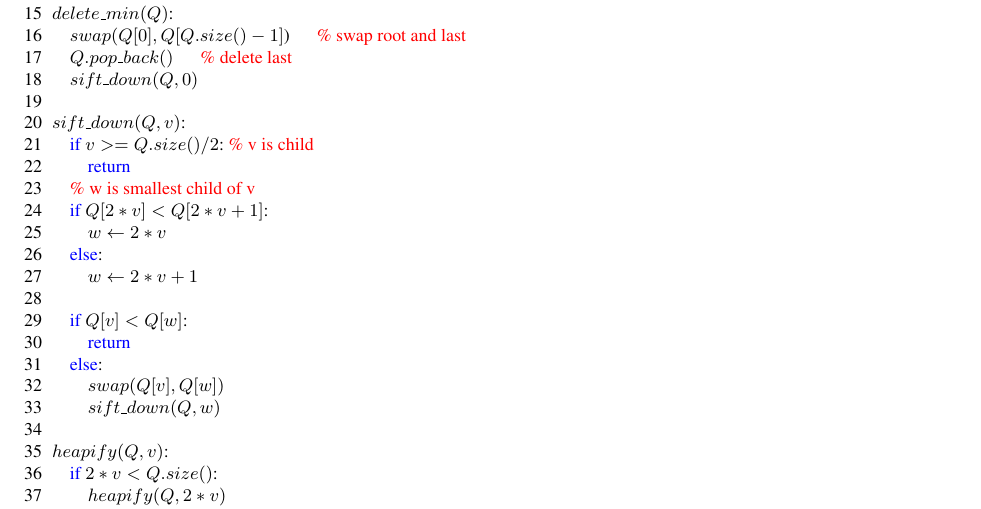
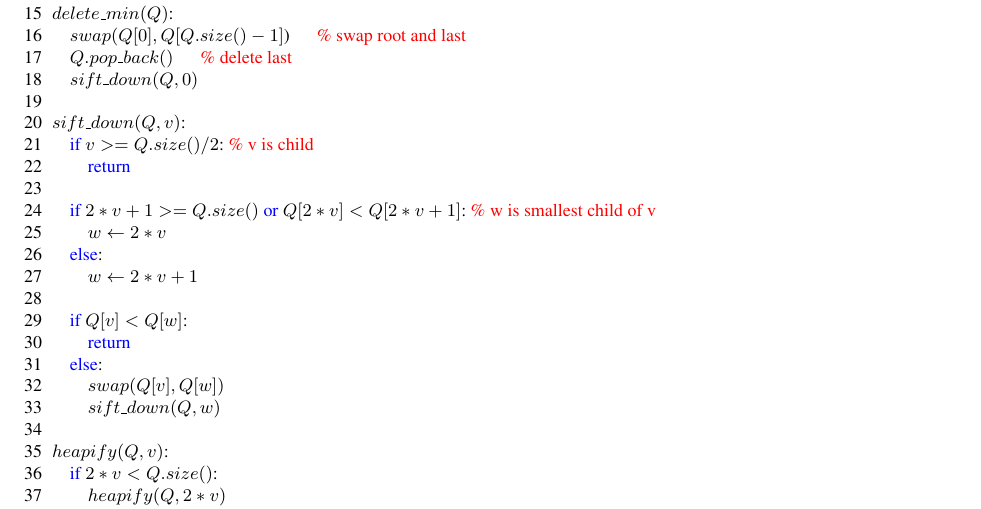
Before and after one commit to felipeqc/alg-class, a LaTeX document (ex04.tex): part of page 5 of 5, cut so that both start at the same text. Compiled offline with pdfLaTeX.

Commit message:
Small fix

```diff
--- a/ex04.tex
+++ b/ex04.tex
@@ -306,8 +306,8 @@ ${delete\_min}(Q)$:
 ${sift\_down}(Q, v)$:
     if $v >= Q.size()/2$: % v is child
         return
-    % w is smallest child of v
-    if $Q[2*v] < Q[2*v + 1]$:
+
+    if $2*v+1 >= Q.{size}()$ or $Q[2*v] < Q[2*v + 1]$: % w is smallest child of v
         $w \gets 2*v$
     else:
         $w \gets 2*v + 1$
```
